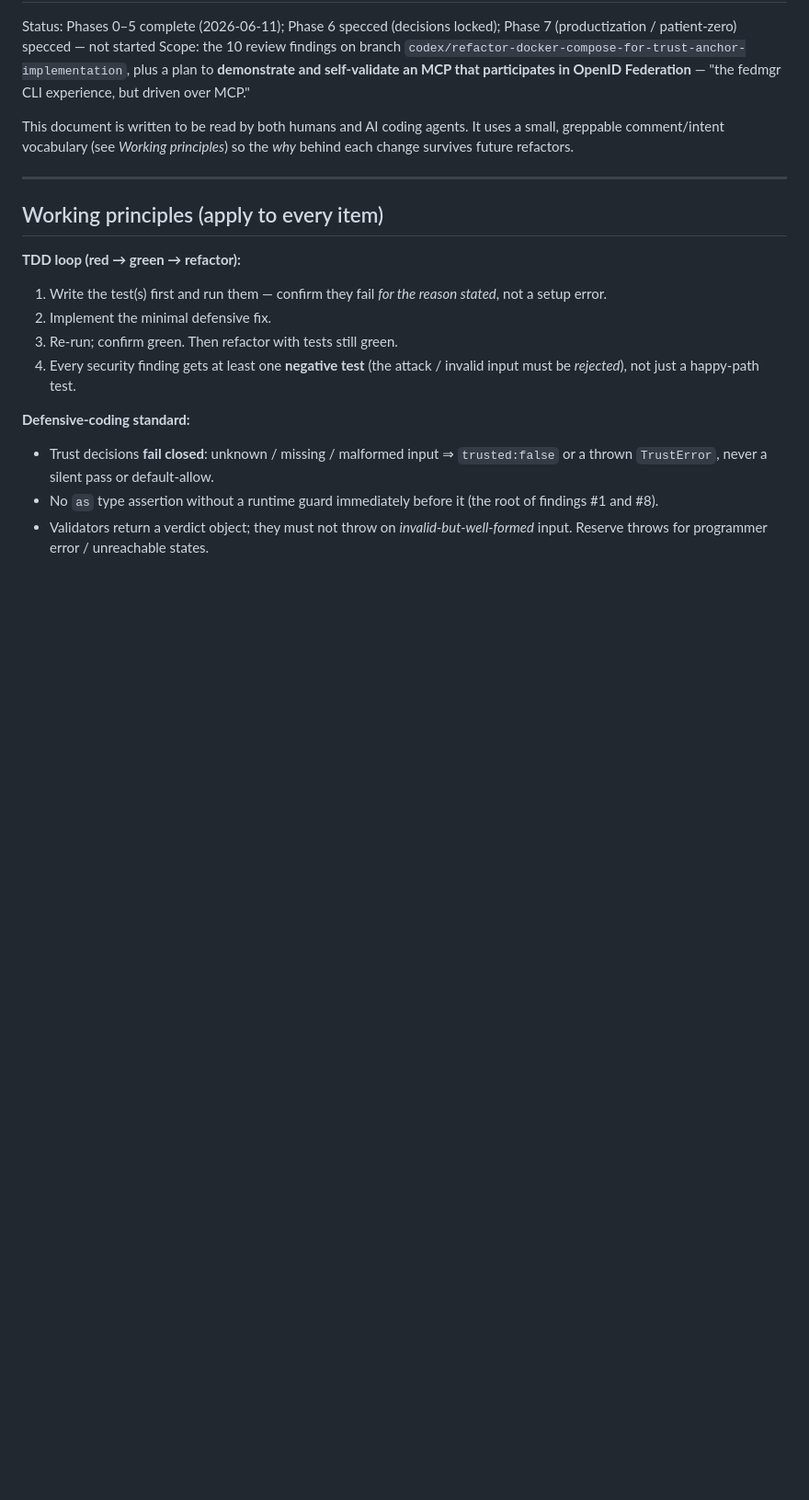
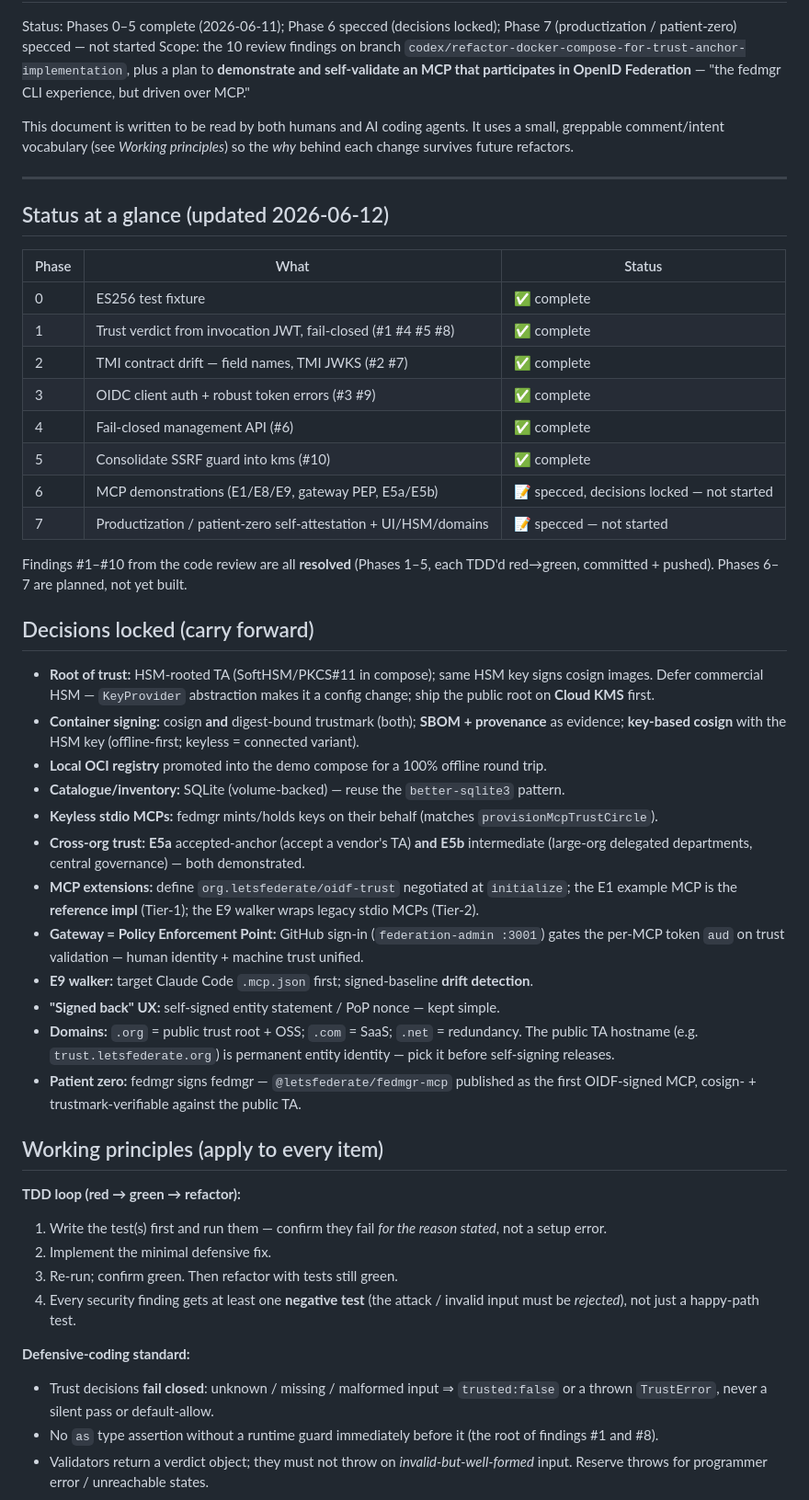
Before and after one commit to teamktown/fedmgr, a Markdown page: docs/proposed-workplan.md, the part around the change. Shown at 92% size. GitHub-like rendering; blank space fills up the shorter version.

Commit message:
docs: add status-at-a-glance + locked-decisions summary to workplan
Persists the consolidated phase status (0-5 done, 6-7 specced) and the locked
design decisions (HSM-rooted TA, cosign+trustmark, SBOM evidence, local registry,
SQLite catalogue, E5a/E5b cross-trust, oidf-trust MCP extension, gateway PEP,
domains, patient-zero self-signing) at the top of the plan for quick reference.

Co-Authored-By: Claude Opus 4.8 (1M context) <noreply@anthropic.com>

```diff
--- a/docs/proposed-workplan.md
+++ b/docs/proposed-workplan.md
@@ -11,6 +11,49 @@ small, greppable comment/intent vocabulary (see *Working principles*) so the *wh
 behind each change survives future refactors.
 
 ---
+
+## Status at a glance (updated 2026-06-12)
+
+| Phase | What | Status |
+|---|---|---|
+| 0 | ES256 test fixture | ✅ complete |
+| 1 | Trust verdict from invocation JWT, fail-closed (#1 #4 #5 #8) | ✅ complete |
+| 2 | TMI contract drift — field names, TMI JWKS (#2 #7) | ✅ complete |
+| 3 | OIDC client auth + robust token errors (#3 #9) | ✅ complete |
+| 4 | Fail-closed management API (#6) | ✅ complete |
+| 5 | Consolidate SSRF guard into kms (#10) | ✅ complete |
+| 6 | MCP demonstrations (E1/E8/E9, gateway PEP, E5a/E5b) | 📝 specced, decisions locked — not started |
+| 7 | Productization / patient-zero self-attestation + UI/HSM/domains | 📝 specced — not started |
+
+Findings #1–#10 from the code review are all **resolved** (Phases 1–5, each TDD'd
+red→green, committed + pushed). Phases 6–7 are planned, not yet built.
+
+## Decisions locked (carry forward)
+
+- **Root of trust:** HSM-rooted TA (SoftHSM/PKCS#11 in compose); same HSM key signs
+  cosign images. Defer commercial HSM — `KeyProvider` abstraction makes it a config
+  change; ship the public root on **Cloud KMS** first.
+- **Container signing:** cosign **and** digest-bound trustmark (both); **SBOM + provenance**
+  as evidence; **key-based cosign** with the HSM key (offline-first; keyless = connected
+  variant).
+- **Local OCI registry** promoted into the demo compose for a 100% offline round trip.
+- **Catalogue/inventory:** SQLite (volume-backed) — reuse the `better-sqlite3` pattern.
+- **Keyless stdio MCPs:** fedmgr mints/holds keys on their behalf (matches
+  `provisionMcpTrustCircle`).
+- **Cross-org trust:** **E5a** accepted-anchor (accept a vendor's TA) **and** **E5b**
+  intermediate (large-org delegated departments, central governance) — both demonstrated.
+- **MCP extensions:** define `org.letsfederate/oidf-trust` negotiated at `initialize`;
+  the E1 example MCP is the **reference impl** (Tier-1); the E9 walker wraps legacy
+  stdio MCPs (Tier-2).
+- **Gateway = Policy Enforcement Point:** GitHub sign-in (`federation-admin :3001`) gates
+  the per-MCP token `aud` on trust validation — human identity + machine trust unified.
+- **E9 walker:** target Claude Code `.mcp.json` first; signed-baseline **drift detection**.
+- **"Signed back" UX:** self-signed entity statement / PoP nonce — kept simple.
+- **Domains:** `.org` = public trust root + OSS; `.com` = SaaS; `.net` = redundancy. The
+  public TA hostname (e.g. `trust.letsfederate.org`) is permanent entity identity — pick
+  it before self-signing releases.
+- **Patient zero:** fedmgr signs fedmgr — `@letsfederate/fedmgr-mcp` published as the first
+  OIDF-signed MCP, cosign- + trustmark-verifiable against the public TA.
 
 ## Working principles (apply to every item)
 
```
